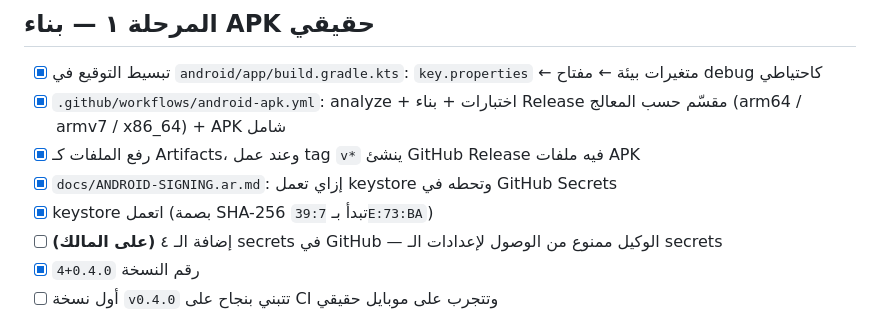
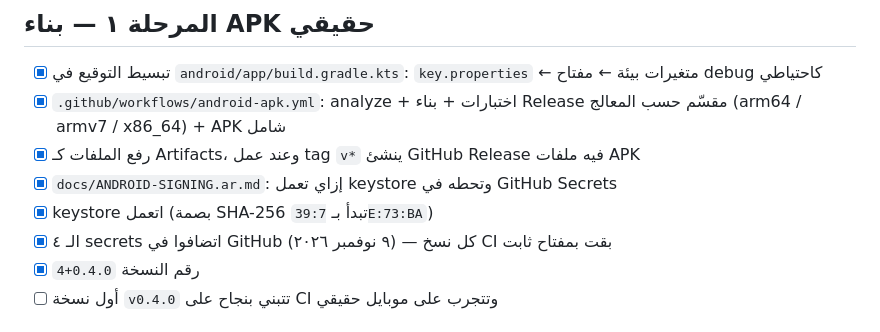
Before and after one commit to eyadismail133/zad-alruh, a Markdown page: docs/PLAN.ar.md, the part around the change. Drawn GitHub-style.

Commit message:
docs: release signing secrets configured
Co-Authored-By: Claude Opus 5.5 <noreply@anthropic.com>
Claude-Session: https://claude.ai/code/session_01G6ZLeW3Li1tM8CnpQStEfN

```diff
--- a/docs/PLAN.ar.md
+++ b/docs/PLAN.ar.md
@@ -31,7 +31,7 @@
 - [x] رفع الملفات كـ Artifacts، وعند عمل tag `v*` ينشئ GitHub Release فيه ملفات APK
 - [x] `docs/ANDROID-SIGNING.ar.md`: إزاي تعمل keystore وتحطه في GitHub Secrets
 - [x] keystore اتعمل (بصمة SHA-256 تبدأ بـ `39:7E:73:BA`)
-- [ ] **(على المالك)** إضافة الـ ٤ secrets في GitHub — الوكيل ممنوع من الوصول لإعدادات الـ secrets
+- [x] الـ ٤ secrets اتضافوا في GitHub (٩ نوفمبر ٢٠٢٦) — كل نسخ CI بقت بمفتاح ثابت
 - [x] رقم النسخة `0.4.0+4`
 - [ ] أول نسخة `v0.4.0` تتبني بنجاح على CI وتتجرب على موبايل حقيقي
 
```
